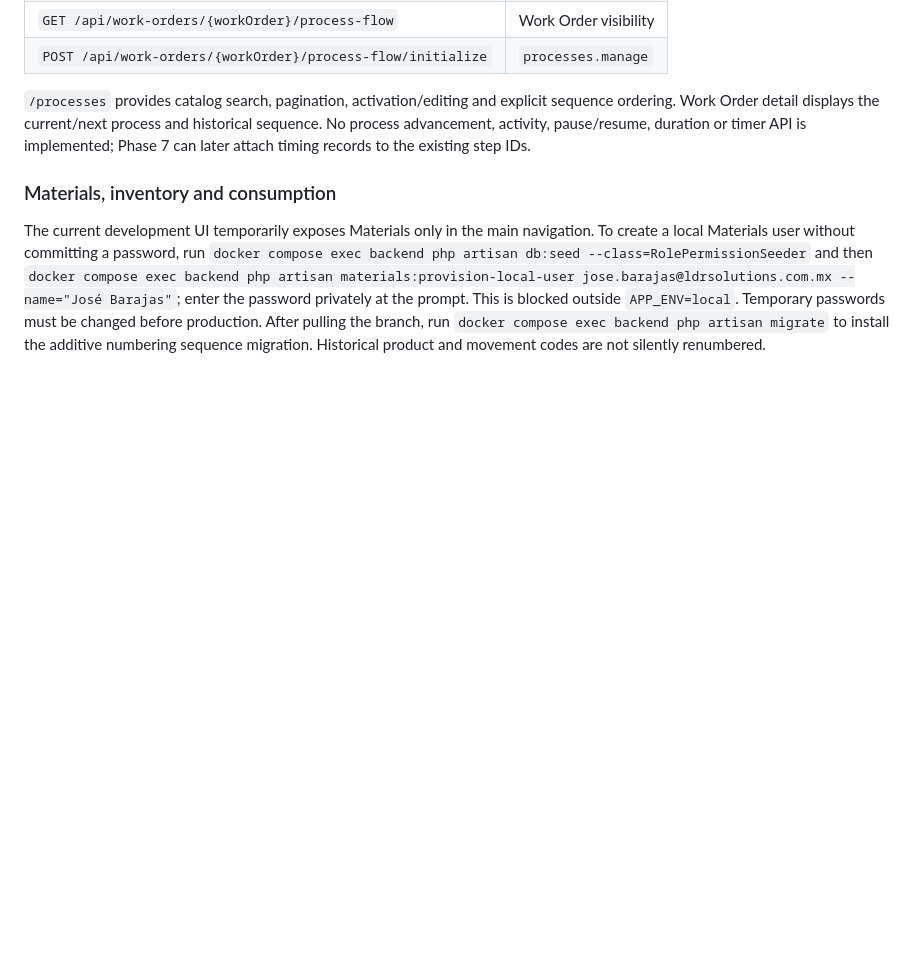
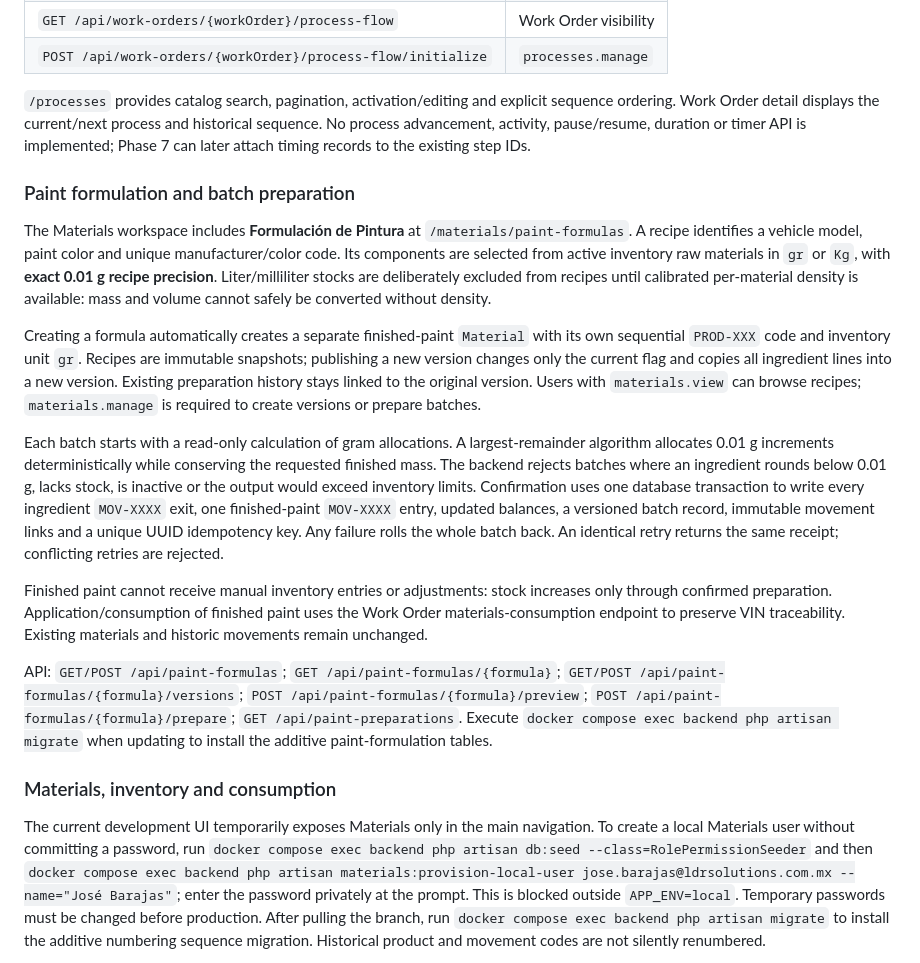
Before and after one commit to Chris34524/foton-detailing-paint, a Markdown page: README.md, the part around the change. GitHub-like rendering; blank space fills up the shorter version.

Commit message:
docs(paint): document recipe precision, lot transactions, API and VIN-linked consumption

```diff
--- a/README.md
+++ b/README.md
@@ -205,6 +205,18 @@ New Work Orders snapshot the configured sequence into `WorkOrderProcessStep`, pr
 
 `/processes` provides catalog search, pagination, activation/editing and explicit sequence ordering. Work Order detail displays the current/next process and historical sequence. No process advancement, activity, pause/resume, duration or timer API is implemented; Phase 7 can later attach timing records to the existing step IDs.
 
+### Paint formulation and batch preparation
+
+The Materials workspace includes **Formulación de Pintura** at `/materials/paint-formulas`. A recipe identifies a vehicle model, paint color and unique manufacturer/color code. Its components are selected from active inventory raw materials in `gr` or `Kg`, with **exact 0.01 g recipe precision**. Liter/milliliter stocks are deliberately excluded from recipes until calibrated per-material density is available: mass and volume cannot safely be converted without density.
+
+Creating a formula automatically creates a separate finished-paint `Material` with its own sequential `PROD-XXX` code and inventory unit `gr`. Recipes are immutable snapshots; publishing a new version changes only the current flag and copies all ingredient lines into a new version. Existing preparation history stays linked to the original version. Users with `materials.view` can browse recipes; `materials.manage` is required to create versions or prepare batches.
+
+Each batch starts with a read-only calculation of gram allocations. A largest-remainder algorithm allocates 0.01 g increments deterministically while conserving the requested finished mass. The backend rejects batches where an ingredient rounds below 0.01 g, lacks stock, is inactive or the output would exceed inventory limits. Confirmation uses one database transaction to write every ingredient `MOV-XXXX` exit, one finished-paint `MOV-XXXX` entry, updated balances, a versioned batch record, immutable movement links and a unique UUID idempotency key. Any failure rolls the whole batch back. An identical retry returns the same receipt; conflicting retries are rejected.
+
+Finished paint cannot receive manual inventory entries or adjustments: stock increases only through confirmed preparation. Application/consumption of finished paint uses the Work Order materials-consumption endpoint to preserve VIN traceability. Existing materials and historic movements remain unchanged.
+
+API: `GET/POST /api/paint-formulas`; `GET /api/paint-formulas/{formula}`; `GET/POST /api/paint-formulas/{formula}/versions`; `POST /api/paint-formulas/{formula}/preview`; `POST /api/paint-formulas/{formula}/prepare`; `GET /api/paint-preparations`. Execute `docker compose exec backend php artisan migrate` when updating to install the additive paint-formulation tables.
+
 ### Materials, inventory and consumption
 
 The current development UI temporarily exposes Materials only in the main navigation. To create a local Materials user without committing a password, run `docker compose exec backend php artisan db:seed --class=RolePermissionSeeder` and then `docker compose exec backend php artisan materials:provision-local-user jose.barajas@ldrsolutions.com.mx --name="José Barajas"`; enter the password privately at the prompt. This is blocked outside `APP_ENV=local`. Temporary passwords must be changed before production. After pulling the branch, run `docker compose exec backend php artisan migrate` to install the additive numbering sequence migration. Historical product and movement codes are not silently renumbered.
```
